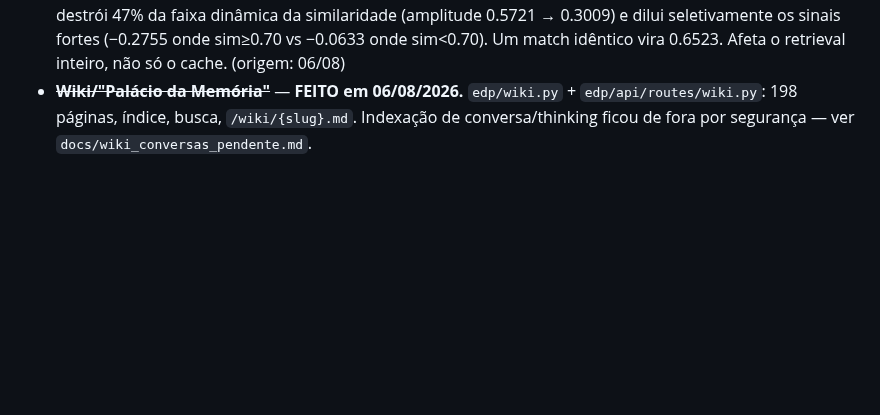
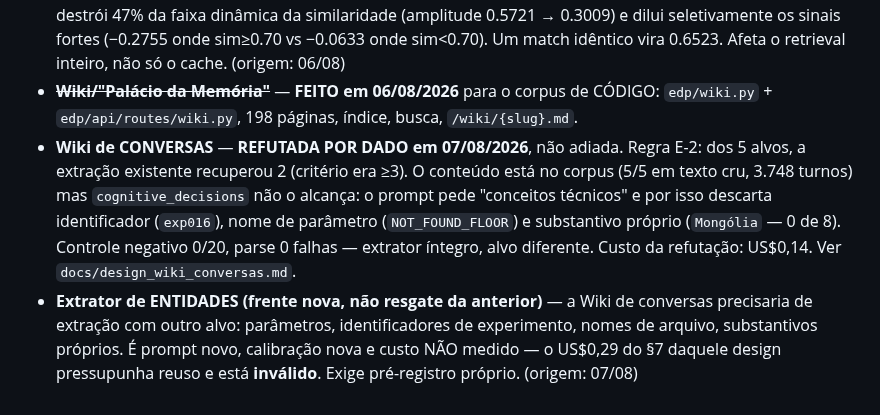
Before and after one commit to devBorgesr/edp_v5, a Markdown page: FILA_FUTURO.md, the part around the change. Drawn GitHub-style; blank space fills up the shorter version.

Commit message:
docs: registra Wiki de conversas como refutada por dado, não adiada
Separa as duas Wikis: a de CÓDIGO está feita (198 páginas); a de
CONVERSAS caiu no E-2 (2 de 5, critério >=3).

Registra também a frente nova que o resultado abre — extrator de
ENTIDADES, com alvo diferente do cognitive_decisions — com a ressalva
explícita de que NÃO é resgate da anterior e que o custo de US$0,29 do §7
está inválido, porque pressupunha reuso do extrator existente.

Co-Authored-By: Claude Opus 5 <noreply@anthropic.com>

```diff
--- a/FILA_FUTURO.md
+++ b/FILA_FUTURO.md
@@ -43,7 +43,21 @@ uma meta nova.
   sinais fortes (−0.2755 onde sim≥0.70 vs −0.0633 onde sim<0.70). Um
   match idêntico vira 0.6523. Afeta o retrieval inteiro, não só o cache.
   (origem: 06/08)
-- ~~**Wiki/"Palácio da Memória"**~~ — **FEITO em 06/08/2026.**
-  `edp/wiki.py` + `edp/api/routes/wiki.py`: 198 páginas, índice, busca,
-  `/wiki/{slug}.md`. Indexação de conversa/thinking ficou de fora por
-  segurança — ver `docs/wiki_conversas_pendente.md`.
+- ~~**Wiki/"Palácio da Memória"**~~ — **FEITO em 06/08/2026** para o
+  corpus de CÓDIGO: `edp/wiki.py` + `edp/api/routes/wiki.py`, 198
+  páginas, índice, busca, `/wiki/{slug}.md`.
+- **Wiki de CONVERSAS** — **REFUTADA POR DADO em 07/08/2026**, não
+  adiada. Regra E-2: dos 5 alvos, a extração existente recuperou 2
+  (critério era ≥3). O conteúdo está no corpus (5/5 em texto cru, 3.748
+  turnos) mas `cognitive_decisions` não o alcança: o prompt pede
+  "conceitos técnicos" e por isso descarta identificador (`exp016`),
+  nome de parâmetro (`NOT_FOUND_FLOOR`) e substantivo próprio
+  (`Mongólia` — 0 de 8). Controle negativo 0/20, parse 0 falhas —
+  extrator íntegro, alvo diferente. Custo da refutação: US$0,14.
+  Ver `docs/design_wiki_conversas.md`.
+- **Extrator de ENTIDADES (frente nova, não resgate da anterior)** — a
+  Wiki de conversas precisaria de extração com outro alvo: parâmetros,
+  identificadores de experimento, nomes de arquivo, substantivos
+  próprios. É prompt novo, calibração nova e custo NÃO medido — o
+  US$0,29 do §7 daquele design pressupunha reuso e está **inválido**.
+  Exige pré-registro próprio. (origem: 07/08)
```
